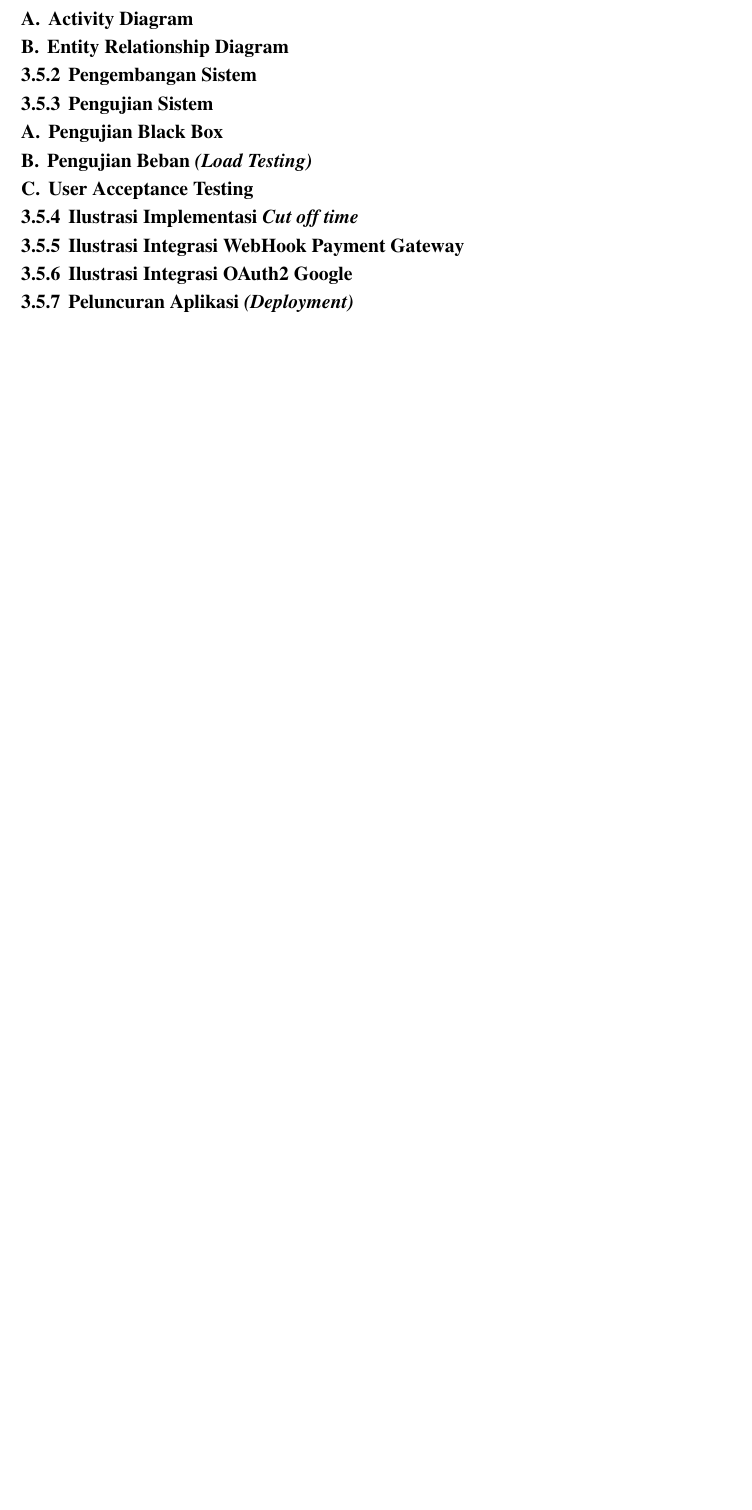
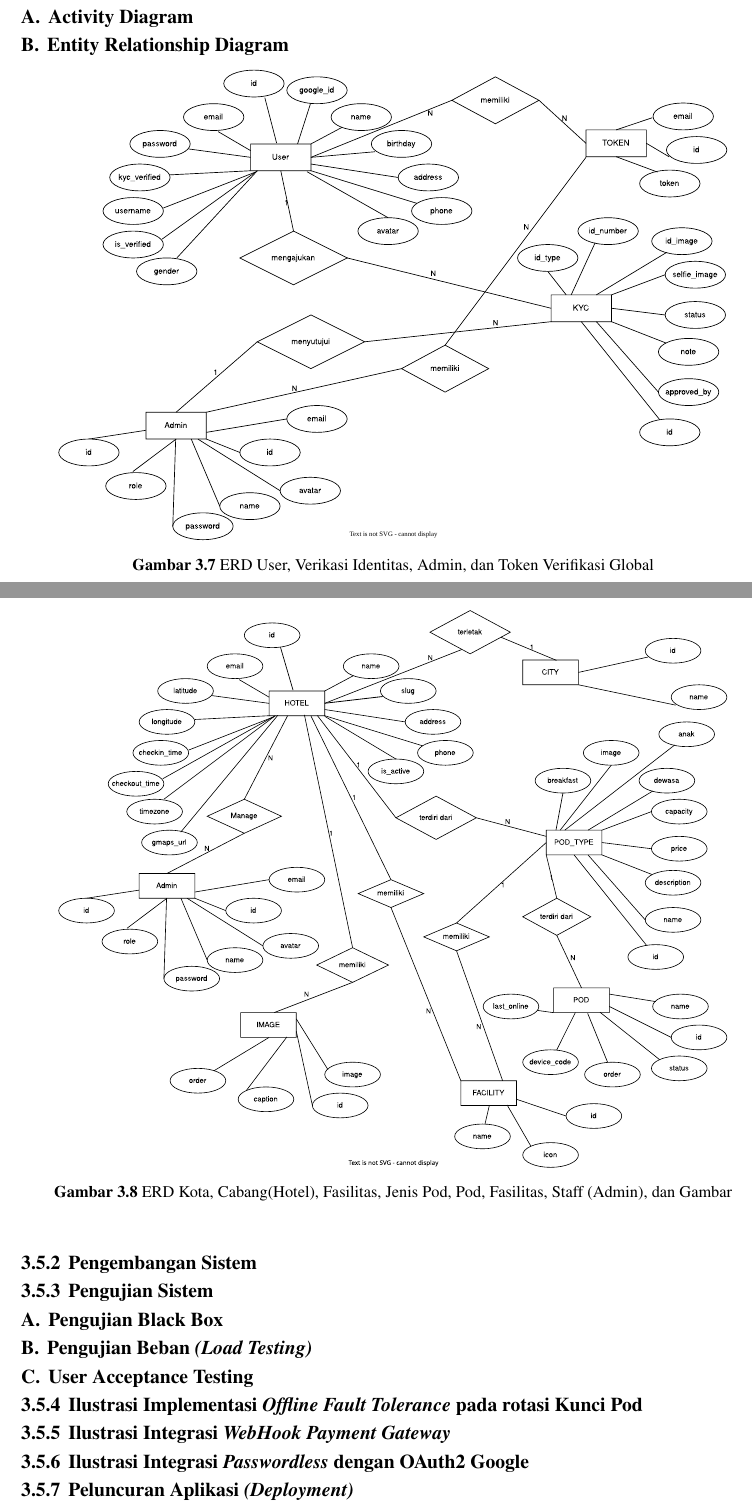
Before and after one commit to aliifam/final-project, a LaTeX document (main.tex, which reads sections/chapters/3/rancangan.tex): part of page 56 of 70 before the commit and two parts of pages 56 and 57 of 71 after it, the two joined at a grey line, cut so that both start at the same text, the shorter picture padded with empty space. Compiled offline with pdfLaTeX.

Commit message:
update skripsi 2025-05-27 22:00:20

```diff
--- a/sections/chapters/3/rancangan.tex
+++ b/sections/chapters/3/rancangan.tex
@@ -147,6 +147,26 @@ Pada tahap ini \textit{Use Case Diagram} dibuat untuk menggambarkan interaksi an
 
 \subsubsection{Entity Relationship Diagram}
 
+\begin{figure}[H] % Pertimbangkan [htbp] untuk penempatan float yang lebih fleksibel
+    \centering
+    \includesvg[
+        width=0.9\textwidth, % Atur lebar sesuai kebutuhan, misal 90% lebar teks
+        keepaspectratio % Opsi ini biasanya implisit atau dikelola dengan baik oleh width
+    ]{diagram/img/erd/1.svg} % Path ke file SVG Anda, TANPA ekstensi .svg
+    \caption{ERD User, Verikasi Identitas, Admin, dan Token Verifikasi Global}
+    \label{fig:erd_1} % Gunakan label yang berbeda jika perlu
+\end{figure}
+
+\begin{figure}[H] % Pertimbangkan [htbp] untuk penempatan float yang lebih fleksibel
+    \centering
+    \includesvg[
+        width=0.9\textwidth, % Atur lebar sesuai kebutuhan, misal 90% lebar teks
+        keepaspectratio % Opsi ini biasanya implisit atau dikelola dengan baik oleh width
+    ]{diagram/img/erd/2.svg} % Path ke file SVG Anda, TANPA ekstensi .svg
+    \caption{ERD Kota, Cabang(Hotel), Fasilitas, Jenis Pod, Pod, Fasilitas, Staff (Admin), dan Gambar}
+    \label{fig:erd_1} % Gunakan label yang berbeda jika perlu
+\end{figure}
+
 \subsection{Pengembangan Sistem}
 
 \subsection{Pengujian Sistem}
@@ -155,7 +175,7 @@ Pada tahap ini \textit{Use Case Diagram} dibuat untuk menggambarkan interaksi an
 \subsubsection{Pengujian Beban \textit{(Load Testing)}}
 \subsubsection{User Acceptance Testing}
 
-\subsection{Ilustrasi Implementasi  \textit{Cut off time}}
-\subsection{Ilustrasi Integrasi WebHook Payment Gateway}
-\subsection{Ilustrasi Integrasi OAuth2 Google}
+\subsection{Ilustrasi Implementasi  \textit{Offline Fault Tolerance} pada rotasi Kunci Pod}
+\subsection{Ilustrasi Integrasi \textit{WebHook Payment Gateway}}
+\subsection{Ilustrasi Integrasi \textit{Passwordless} dengan OAuth2 Google}
 \subsection{Peluncuran Aplikasi \textit{(Deployment)}}
```
Also changed, not shown: diagram/img/erd/1.svg (added), diagram/img/erd/2.svg (added), svg-inkscape/1_svg-tex.pdf (added), svg-inkscape/1_svg-tex.pdf_tex (added), svg-inkscape/2_svg-tex.pdf (added), svg-inkscape/2_svg-tex.pdf_tex (added), svg-inkscape/admin1_svg-tex.pdf, svg-inkscape/global_svg-tex.pdf, svg-inkscape/sa_svg-tex.pdf, svg-inkscape/user_svg-tex.pdf, 13 other files.
